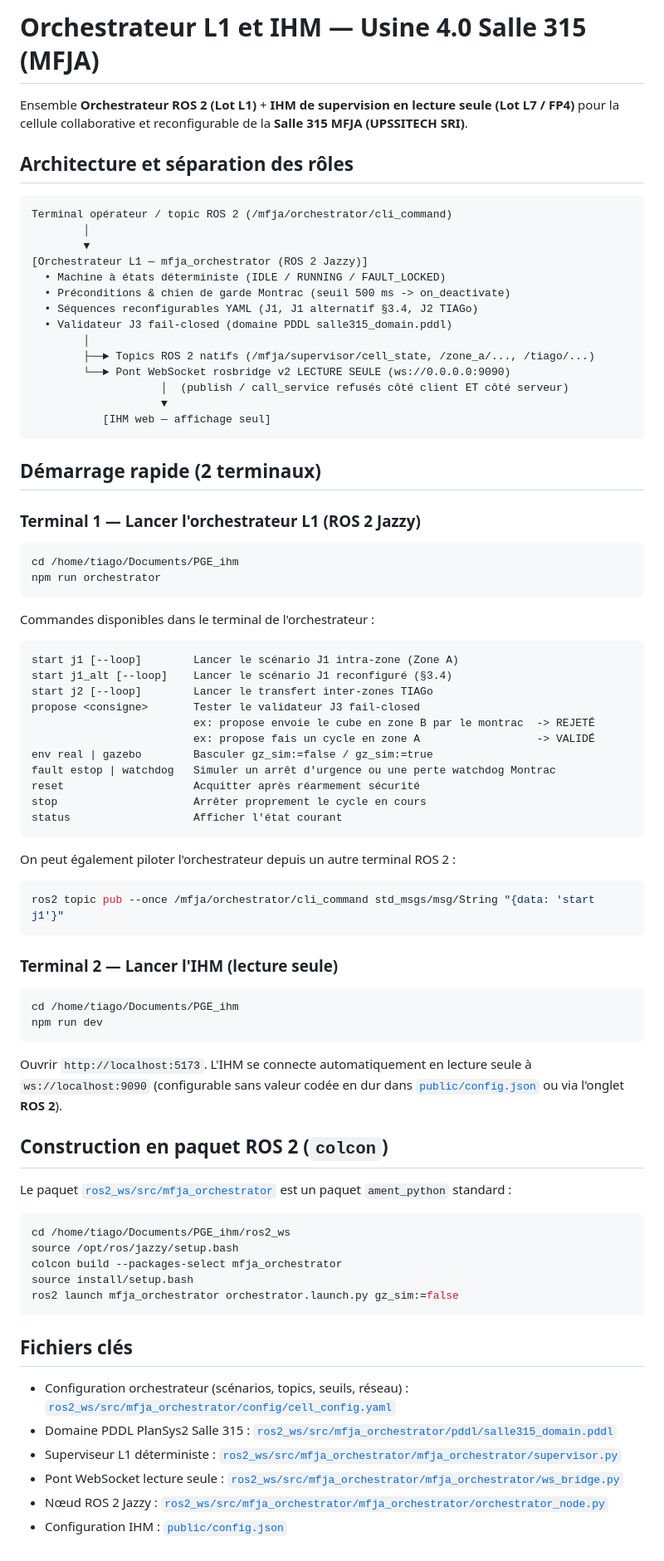
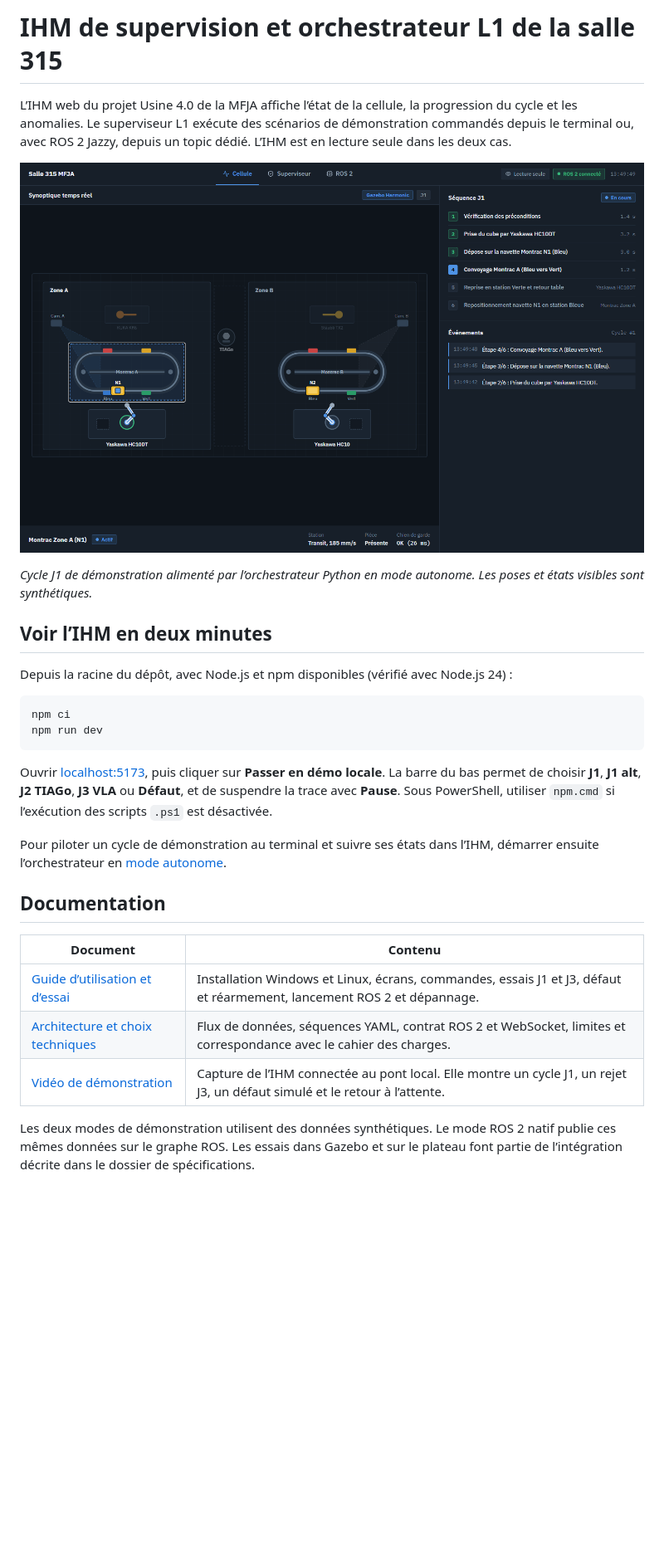
Before and after one commit to 5A-SRI-PGE-USINE4-0-2026/ihm-orchestrateur, a Markdown page: README.md, the part around the change. Shown at 83% size. GitHub-like rendering; pictures changed too: docs/images/cellule-j1.png (added); blank space fills up the shorter version.

Commit message:
docs: ajouter le guide IHM et orchestrateur L1

````diff
--- a/README.md
+++ b/README.md
@@ -1,83 +1,30 @@
-# Orchestrateur L1 et IHM — Usine 4.0 Salle 315 (MFJA)
+# IHM de supervision et orchestrateur L1 de la salle 315
 
-Ensemble **Orchestrateur ROS 2 (Lot L1)** + **IHM de supervision en lecture seule (Lot L7 / FP4)** pour la cellule collaborative et reconfigurable de la **Salle 315 MFJA (UPSSITECH SRI)**.
+L’IHM web du projet Usine 4.0 de la MFJA affiche l’état de la cellule, la progression du cycle et les anomalies. Le superviseur L1 exécute des scénarios de démonstration commandés depuis le terminal ou, avec ROS 2 Jazzy, depuis un topic dédié. L’IHM est en lecture seule dans les deux cas.
 
-## Architecture et séparation des rôles
+![Vue Cellule pendant le convoyage J1. La navette Montrac A est sélectionnée et l’étape active apparaît dans le panneau de droite.](docs/images/cellule-j1.png)
 
-```text
-Terminal opérateur / topic ROS 2 (/mfja/orchestrator/cli_command)
-        │
-        ▼
-[Orchestrateur L1 — mfja_orchestrator (ROS 2 Jazzy)]
-  • Machine à états déterministe (IDLE / RUNNING / FAULT_LOCKED)
-  • Préconditions & chien de garde Montrac (seuil 500 ms -> on_deactivate)
-  • Séquences reconfigurables YAML (J1, J1 alternatif §3.4, J2 TIAGo)
-  • Validateur J3 fail-closed (domaine PDDL salle315_domain.pddl)
-        │
-        ├──► Topics ROS 2 natifs (/mfja/supervisor/cell_state, /zone_a/..., /tiago/...)
-        └──► Pont WebSocket rosbridge v2 LECTURE SEULE (ws://0.0.0.0:9090)
-                    │  (publish / call_service refusés côté client ET côté serveur)
-                    ▼
-           [IHM web — affichage seul]
-```
+*Cycle J1 de démonstration alimenté par l’orchestrateur Python en mode autonome. Les poses et états visibles sont synthétiques.*
 
-## Démarrage rapide (2 terminaux)
+## Voir l’IHM en deux minutes
 
-### Terminal 1 — Lancer l'orchestrateur L1 (ROS 2 Jazzy)
+Depuis la racine du dépôt, avec Node.js et npm disponibles (vérifié avec Node.js 24) :
 
 ```bash
-cd /home/tiago/Documents/PGE_ihm
-npm run orchestrator
-```
-
-Commandes disponibles dans le terminal de l'orchestrateur :
-
-```text
-start j1 [--loop]        Lancer le scénario J1 intra-zone (Zone A)
-start j1_alt [--loop]    Lancer le scénario J1 reconfiguré (§3.4)
-start j2 [--loop]        Lancer le transfert inter-zones TIAGo
-propose <consigne>       Tester le validateur J3 fail-closed
-                         ex: propose envoie le cube en zone B par le montrac  -> REJETÉ
-                         ex: propose fais un cycle en zone A                  -> VALIDÉ
-env real | gazebo        Basculer gz_sim:=false / gz_sim:=true
-fault estop | watchdog   Simuler un arrêt d'urgence ou une perte watchdog Montrac
-reset                    Acquitter après réarmement sécurité
-stop                     Arrêter proprement le cycle en cours
-status                   Afficher l'état courant
-```
-
-On peut également piloter l'orchestrateur depuis un autre terminal ROS 2 :
-
-```bash
-ros2 topic pub --once /mfja/orchestrator/cli_command std_msgs/msg/String "{data: 'start j1'}"
-```
-
-### Terminal 2 — Lancer l'IHM (lecture seule)
-
-```bash
-cd /home/tiago/Documents/PGE_ihm
+npm ci
 npm run dev
 ```
 
-Ouvrir `http://localhost:5173`. L'IHM se connecte automatiquement en lecture seule à `ws://localhost:9090` (configurable sans valeur codée en dur dans [`public/config.json`](public/config.json) ou via l'onglet **ROS 2**).
+Ouvrir [localhost:5173](http://localhost:5173), puis cliquer sur **Passer en démo locale**. La barre du bas permet de choisir **J1**, **J1 alt**, **J2 TIAGo**, **J3 VLA** ou **Défaut**, et de suspendre la trace avec **Pause**. Sous PowerShell, utiliser `npm.cmd` si l’exécution des scripts `.ps1` est désactivée.
 
-## Construction en paquet ROS 2 (`colcon`)
+Pour piloter un cycle de démonstration au terminal et suivre ses états dans l’IHM, démarrer ensuite l’orchestrateur en [mode autonome](docs/guide-utilisation.md#lancer-lorchestrateur-en-mode-autonome).
 
-Le paquet [`ros2_ws/src/mfja_orchestrator`](ros2_ws/src/mfja_orchestrator) est un paquet `ament_python` standard :
+## Documentation
 
-```bash
-cd /home/tiago/Documents/PGE_ihm/ros2_ws
-source /opt/ros/jazzy/setup.bash
-colcon build --packages-select mfja_orchestrator
-source install/setup.bash
-ros2 launch mfja_orchestrator orchestrator.launch.py gz_sim:=false
-```
+| Document | Contenu |
+| --- | --- |
+| [Guide d’utilisation et d’essai](docs/guide-utilisation.md) | Installation Windows et Linux, écrans, commandes, essais J1 et J3, défaut et réarmement, lancement ROS 2 et dépannage. |
+| [Architecture et choix techniques](docs/architecture.md) | Flux de données, séquences YAML, contrat ROS 2 et WebSocket, limites et correspondance avec le cahier des charges. |
+| [Vidéo de démonstration](docs/images/demonstration-ihm.webm) | Capture de l’IHM connectée au pont local. Elle montre un cycle J1, un rejet J3, un défaut simulé et le retour à l’attente. |
 
-## Fichiers clés
-
-- Configuration orchestrateur (scénarios, topics, seuils, réseau) : [`ros2_ws/src/mfja_orchestrator/config/cell_config.yaml`](ros2_ws/src/mfja_orchestrator/config/cell_config.yaml)
-- Domaine PDDL PlanSys2 Salle 315 : [`ros2_ws/src/mfja_orchestrator/pddl/salle315_domain.pddl`](ros2_ws/src/mfja_orchestrator/pddl/salle315_domain.pddl)
-- Superviseur L1 déterministe : [`ros2_ws/src/mfja_orchestrator/mfja_orchestrator/supervisor.py`](ros2_ws/src/mfja_orchestrator/mfja_orchestrator/supervisor.py)
-- Pont WebSocket lecture seule : [`ros2_ws/src/mfja_orchestrator/mfja_orchestrator/ws_bridge.py`](ros2_ws/src/mfja_orchestrator/mfja_orchestrator/ws_bridge.py)
-- Nœud ROS 2 Jazzy : [`ros2_ws/src/mfja_orchestrator/mfja_orchestrator/orchestrator_node.py`](ros2_ws/src/mfja_orchestrator/mfja_orchestrator/orchestrator_node.py)
-- Configuration IHM : [`public/config.json`](public/config.json)
+Les deux modes de démonstration utilisent des données synthétiques. Le mode ROS 2 natif publie ces mêmes données sur le graphe ROS. Les essais dans Gazebo et sur le plateau font partie de l’intégration décrite dans le dossier de spécifications.
````
Also changed, not shown: docs/architecture.md (added, +107 -0 lines), docs/guide-utilisation.md (added, +170 -0 lines), docs/images/cellule-watchdog.png (added), docs/images/demo-locale-defaut.png (added), docs/images/ros2-connexion.png (added), docs/images/superviseur-j3-rejet.png (added), 1 other file.
